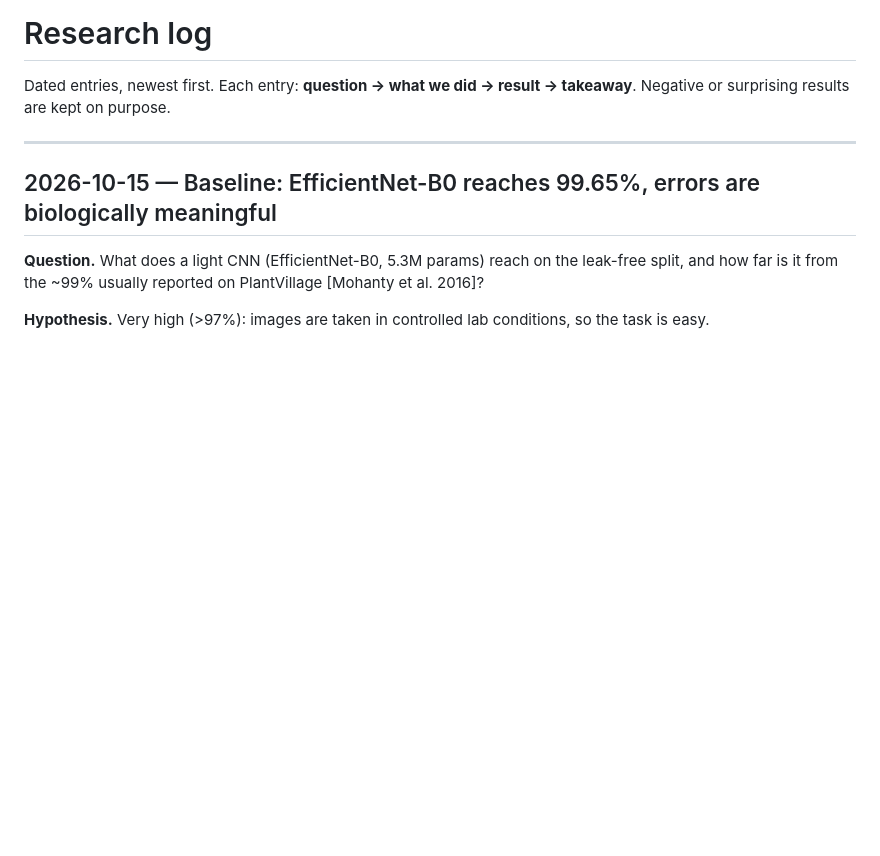
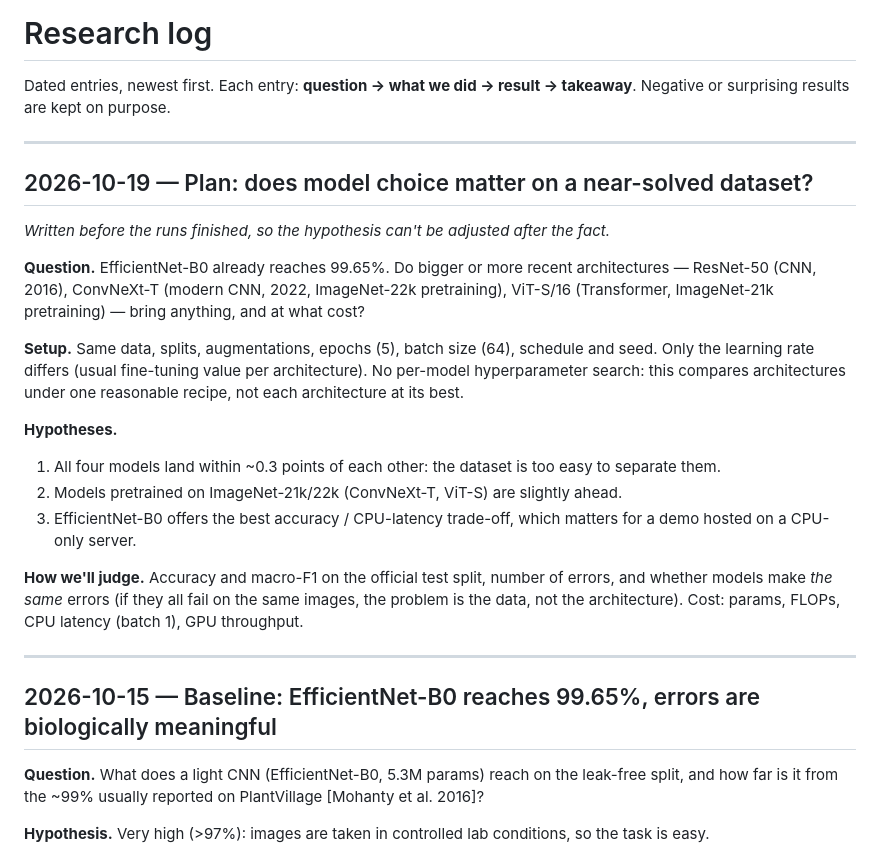
Before and after one commit to marconcini/leafscan, a Markdown page: docs/research-log.md, the part around the change. GitHub-like rendering; blank space fills up the shorter version.

Commit message:
docs(research-log): hypotheses for the model comparison, written before results

```diff
--- a/docs/research-log.md
+++ b/docs/research-log.md
@@ -2,6 +2,31 @@
 
 Dated entries, newest first. Each entry: **question → what we did → result → takeaway**.
 Negative or surprising results are kept on purpose.
+
+---
+
+## 2026-10-19 — Plan: does model choice matter on a near-solved dataset?
+
+*Written before the runs finished, so the hypothesis can't be adjusted after the fact.*
+
+**Question.** EfficientNet-B0 already reaches 99.65%. Do bigger or more recent architectures —
+ResNet-50 (CNN, 2016), ConvNeXt-T (modern CNN, 2022, ImageNet-22k pretraining), ViT-S/16
+(Transformer, ImageNet-21k pretraining) — bring anything, and at what cost?
+
+**Setup.** Same data, splits, augmentations, epochs (5), batch size (64), schedule and seed.
+Only the learning rate differs (usual fine-tuning value per architecture). No per-model
+hyperparameter search: this compares architectures under one reasonable recipe, not each
+architecture at its best.
+
+**Hypotheses.**
+1. All four models land within ~0.3 points of each other: the dataset is too easy to separate them.
+2. Models pretrained on ImageNet-21k/22k (ConvNeXt-T, ViT-S) are slightly ahead.
+3. EfficientNet-B0 offers the best accuracy / CPU-latency trade-off, which matters for a demo
+   hosted on a CPU-only server.
+
+**How we'll judge.** Accuracy and macro-F1 on the official test split, number of errors, and
+whether models make *the same* errors (if they all fail on the same images, the problem is the
+data, not the architecture). Cost: params, FLOPs, CPU latency (batch 1), GPU throughput.
 
 ---
 
```
